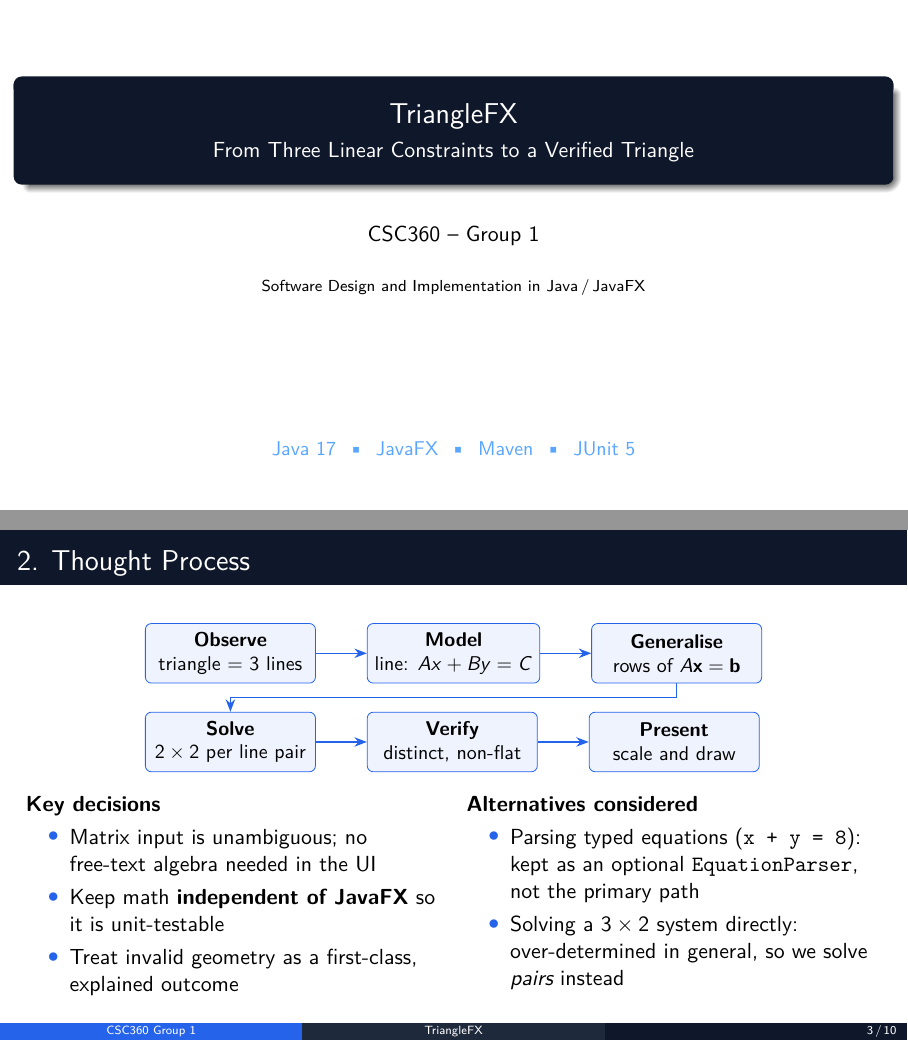
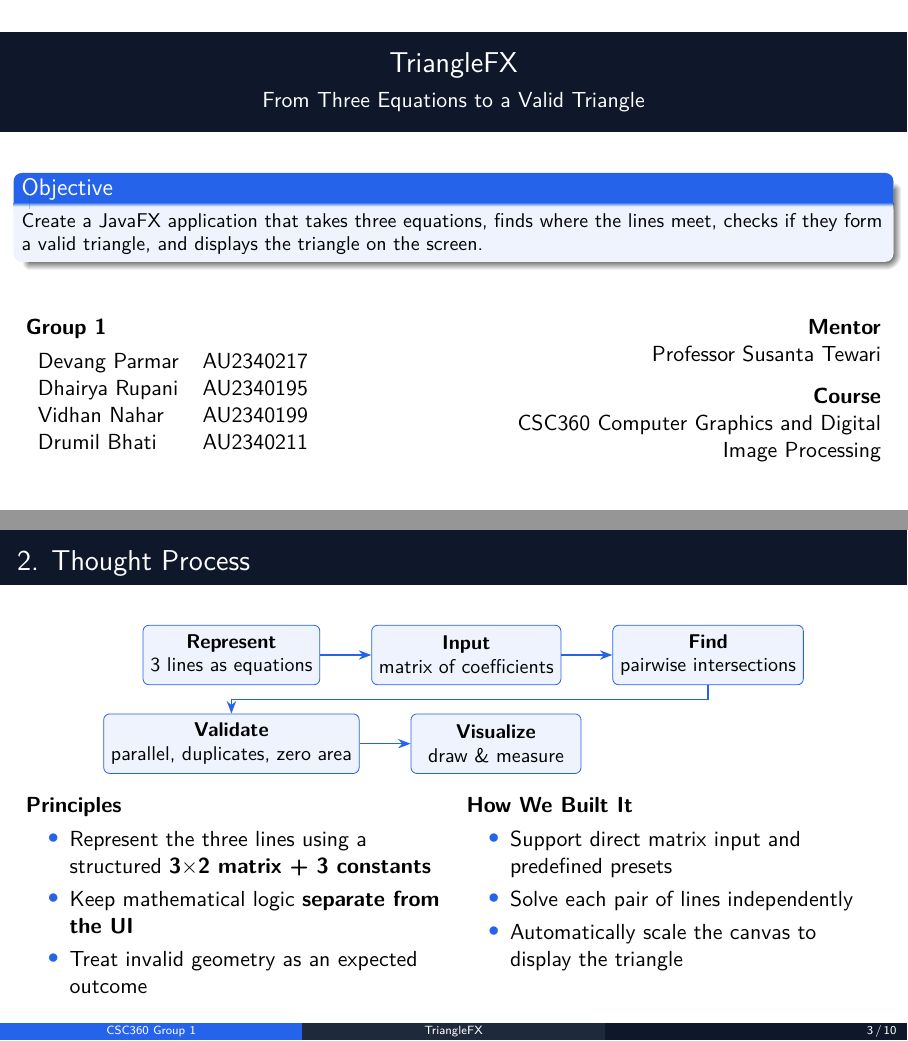
Before and after one commit to Devang280904/CSC360-Group1, LaTeX slides (docs/presentation/TriangleFX_Presentation.tex): pages 1 and 3 of 10, joined at a grey line. Compiled offline with pdfLaTeX.

Commit message:
docs: update presentation slides with new title, team details, and refined content

```diff
--- a/docs/presentation/TriangleFX_Presentation.tex
+++ b/docs/presentation/TriangleFX_Presentation.tex
@@ -53,92 +53,196 @@
 }
 
 \title[TriangleFX]{TriangleFX}
-\subtitle{From Three Linear Constraints to a Verified Triangle}
-\author[CSC360 Group 1]{CSC360 -- Group 1}
-\institute[]{Software Design and Implementation in Java\,/\,JavaFX}
+\subtitle{From Three Equations to a Valid Triangle}
+
+\author[CSC360 Group 1]{}
+\institute[]{}
 \date{}
 
 \begin{document}
 
 % ---------------------------------------------------------------- 1 -------
 \begin{frame}[plain]
-  \titlepage
-  \vfill
-  \centering
-  {\small\color{tfxsky}Java 17 \;\textbullet\; JavaFX \;\textbullet\; Maven \;\textbullet\; JUnit 5}
+
+    % ---------- Title ----------
+    \begin{beamercolorbox}[
+        wd=\paperwidth,
+        sep=10pt,
+        center
+    ]{title}
+        {\usebeamerfont{title}\inserttitle\par}
+        \vspace{4pt}
+        {\usebeamerfont{subtitle}\insertsubtitle\par}
+    \end{beamercolorbox}
+
+    \vspace{0.45cm}
+
+    % ---------- Objective ----------
+    \begin{block}{Objective}
+        \small
+        Create a JavaFX application that takes three equations, finds where the lines meet, checks if they form a valid triangle, and displays the triangle on the screen.
+    \end{block}
+
+    \vfill
+
+    % ---------- Bottom section ----------
+    \begin{columns}[T]
+
+        % ----- Left: Team -----
+        \begin{column}{0.48\textwidth}
+            \textbf{Group 1}
+
+            \vspace{0.15cm}
+
+            \begin{tabular}{ll}
+                Devang Parmar  & AU2340217 \\
+                Dhairya Rupani & AU2340195 \\
+                Vidhan Nahar   & AU2340199 \\
+                Drumil Bhati   & AU2340211
+            \end{tabular}
+        \end{column}
+
+        % ----- Right: Course -----
+        \begin{column}{0.48\textwidth}
+            \raggedleft
+            \textbf{Mentor}\\
+            Professor Susanta Tewari
+
+            \vspace{0.25cm}
+
+            \textbf{Course}\\
+            CSC360 Computer Graphics and Digital Image Processing
+        \end{column}
+
+    \end{columns}
+
 \end{frame}
 
 % ---------------------------------------------------------------- 2 -------
 \begin{frame}{1. Problem Statement}
+
   \begin{columns}[T]
+
+    % ------------------------------------------------
+    % LEFT COLUMN
+    % ------------------------------------------------
     \column{0.52\textwidth}
-      \begin{block}{The problem}
-        Given \textbf{three lines} in the plane, decide whether they bound a
-        real triangle. If they do, compute and \textbf{draw} it.
+
+      \begin{block}{The Problem}
+        We are given \textbf{three equations} representing three lines.
+        Our goal is to find where the lines meet and determine whether
+        they form a valid triangle.
       \end{block}
-      \vspace{2pt}
-      Requirements
-      \begin{itemize}
-        \item Accept input as the matrix system $A\mathbf{x}=\mathbf{b}$
-        \item Find the three vertices (pairwise intersections)
-        \item Reject impossible geometry with a \emph{clear reason}
-        \item Show area, perimeter, sides and centroid
-        \item Render on a scaled coordinate plane
-      \end{itemize}
+
+      \vspace{4pt}
+
+      \textbf{What the system does:}
+
+\begin{itemize}
+    \item Takes three equations as input
+    \item Finds the three intersection points
+    \item Checks if the intersection points form a triangle
+    \item Calculates area, perimeter, sides and centroid
+    \item Draws the triangle on a coordinate plane
+\end{itemize}
+
+    % ------------------------------------------------
+    % RIGHT COLUMN
+    % ------------------------------------------------
     \column{0.44\textwidth}
-      \begin{alertblock}{Inputs that must fail gracefully}
+
+      \begin{alertblock}{When is it Invalid?}
         \begin{itemize}
-          \item Two lines parallel
-          \item Two lines identical
-          \item All three lines through one point
-          \item Vertices collinear (zero area)
-          \item Malformed / missing numbers
+          \item Two lines are parallel
+          \item Two lines are the same
+          \item All three lines meet at one point
+          \item The three intersection points lie on one line
+          \item Input is missing or invalid
         \end{itemize}
       \end{alertblock}
-      \begin{exampleblock}{Example}
-        $x+y=8,\; x-y=2,\; x=1$\\[2pt]
-        $\Rightarrow$ vertices $(5,3),(1,-1),(1,7)$, area $16$
-      \end{exampleblock}
+
+      \begin{exampleblock}{Example} $x+y=8,\; x-y=2,\; x=1$\\[2pt] $\Rightarrow$ vertices $(5,3),(1,-1),(1,7)$ \end{exampleblock}
+
   \end{columns}
+
 \end{frame}
 
 % ---------------------------------------------------------------- 3 -------
 \begin{frame}{2. Thought Process}
+
   \begin{center}
   \begin{tikzpicture}[
       node distance=5mm and 9mm,
-      pstep/.style={draw=tfxblue,fill=tfxblue!8,rounded corners=3pt,
-                   align=center,minimum width=3.0cm,minimum height=1.05cm,font=\small},
-      arr/.style={-{Stealth[length=2.2mm]},thick,tfxblue}]
-    \node[pstep] (a) {\textbf{Observe}\\ triangle = 3 lines};
-    \node[pstep,right=of a] (b) {\textbf{Model}\\ line: $Ax+By=C$};
-    \node[pstep,right=of b] (c) {\textbf{Generalise}\\ rows of $A\mathbf{x}=\mathbf{b}$};
-    \node[pstep,below=of a] (d) {\textbf{Solve}\\ $2\times2$ per line pair};
-    \node[pstep,right=of d] (e) {\textbf{Verify}\\ distinct, non-flat};
-    \node[pstep,right=of e] (f) {\textbf{Present}\\ scale and draw};
-    \draw[arr] (a)--(b); \draw[arr] (b)--(c);
-    \draw[arr] (c.south) -- ++(0,-2.5mm) -| ($(d.north)+(0,0)$);
-    \draw[arr] (d)--(e); \draw[arr] (e)--(f);
+      pstep/.style={
+        draw=tfxblue,
+        fill=tfxblue!8,
+        rounded corners=3pt,
+        align=center,
+        minimum width=3.0cm,
+        minimum height=1.05cm,
+        font=\small
+      },
+      arr/.style={
+        -{Stealth[length=2.2mm]},
+        thick,
+        tfxblue
+      }
+    ]
+
+    \node[pstep] (a)
+      {\textbf{Represent}\\3 lines as equations};
+
+    \node[pstep,right=of a] (b)
+      {\textbf{Input}\\matrix of coefficients};
+
+    \node[pstep,right=of b] (c)
+      {\textbf{Find}\\pairwise intersections};
+
+    \node[pstep,below=of a] (d)
+      {\textbf{Validate}\\parallel, duplicates, zero area};
+
+    \node[pstep,right=of d] (e)
+      {\textbf{Visualize}\\draw \& measure};
+
+    \draw[arr] (a)--(b);
+    \draw[arr] (b)--(c);
+
+    \draw[arr]
+  (c.south) -- ++(0,-2.5mm)
+  -| ($(d.north)+(0,0)$);
+
+    \draw[arr] (d)--(e);
+
   \end{tikzpicture}
   \end{center}
+
   \vspace{-2mm}
+
   \begin{columns}[T]
+
     \column{0.48\textwidth}
-      \textbf{Key decisions}
+
+      \textbf{Principles}
+
       \begin{itemize}
-        \item Matrix input is unambiguous; no free-text algebra needed in the UI
-        \item Keep math \textbf{independent of JavaFX} so it is unit-testable
-        \item Treat invalid geometry as a first-class, explained outcome
+        \item Represent the three lines using a structured
+              \textbf{3$\times$2 matrix + 3 constants}
+        \item Keep mathematical logic \textbf{separate from the UI}
+        \item Treat invalid geometry as an expected outcome
       \end{itemize}
+
     \column{0.48\textwidth}
-      \textbf{Alternatives considered}
+
+      \textbf{How We Built It}
+
       \begin{itemize}
-        \item Parsing typed equations (\texttt{x + y = 8}): kept as an optional
-              \texttt{EquationParser}, not the primary path
-        \item Solving a $3\times2$ system directly: over-determined in general,
-              so we solve \emph{pairs} instead
+        \item Support direct matrix input and predefined presets
+        \item Solve each pair of lines independently
+        \item Automatically scale the canvas to display the triangle
       \end{itemize}
+
   \end{columns}
+
 \end{frame}
 
 % ---------------------------------------------------------------- 4 -------
```
Also changed, not shown: docs/presentation/TriangleFX_Presentation.tex (2 more changed lines).
